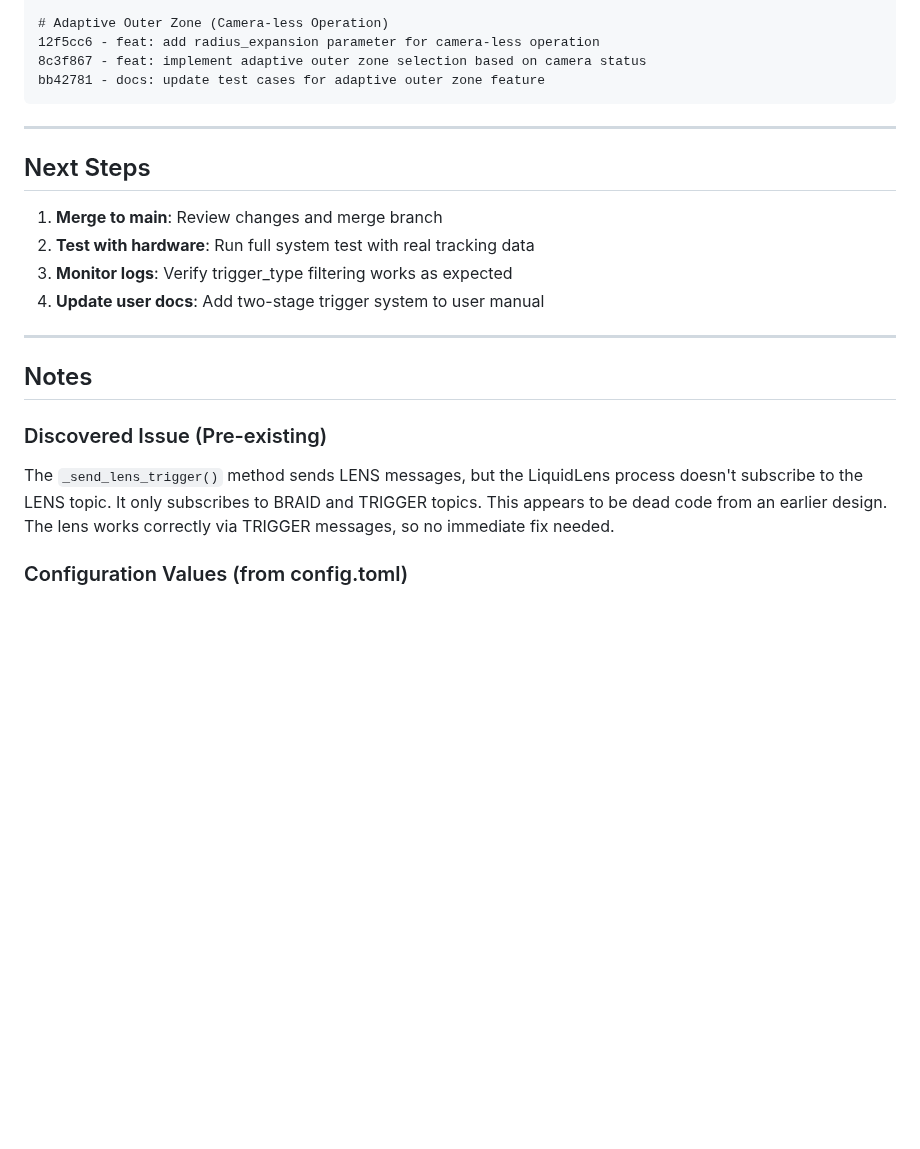
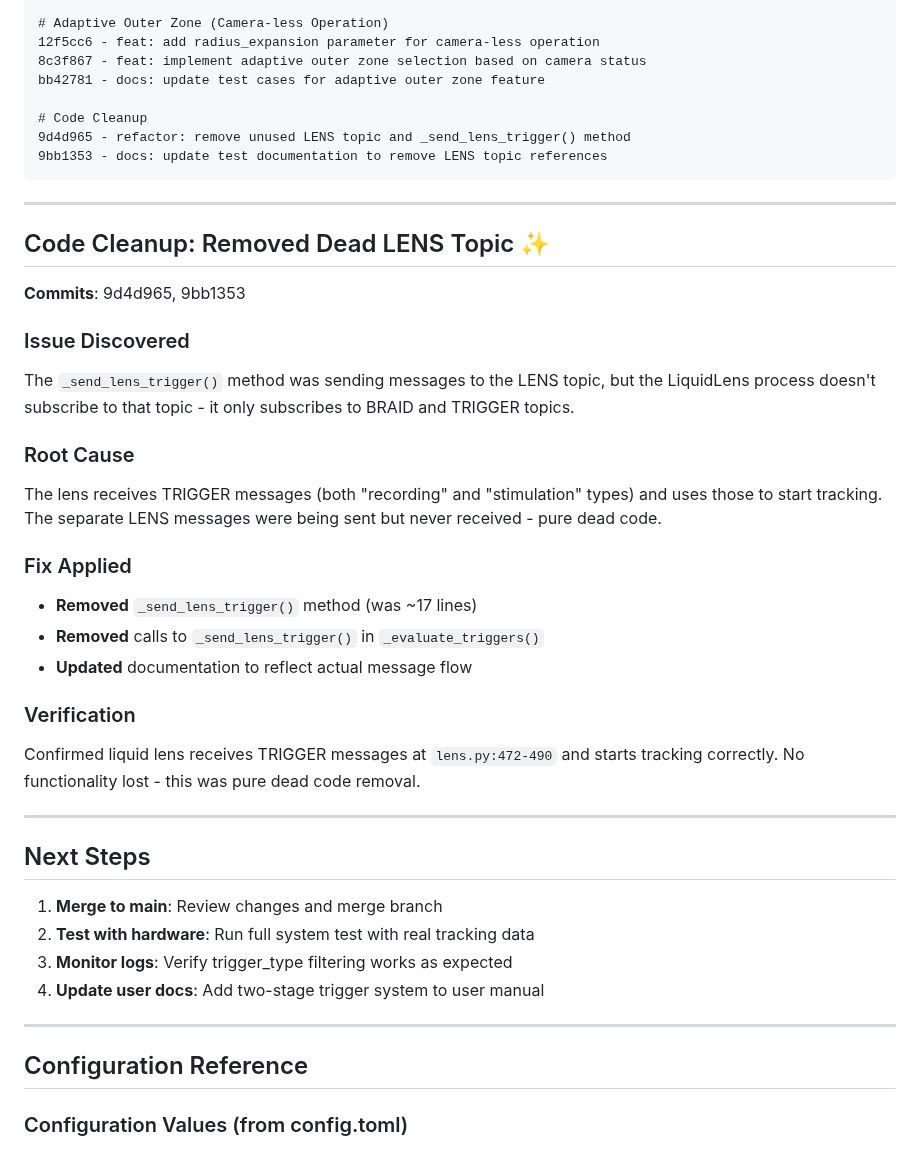
Before and after one commit to mpinb/optofly, a Markdown page: FIXES_SUMMARY.md, the part around the change. GitHub-like rendering; blank space fills up the shorter version.

Commit message:
docs: add code cleanup section for LENS topic removal
Added documentation for dead code removal:
- Explained LENS topic issue discovery
- Documented root cause (lens doesn't subscribe to LENS)
- Listed fixes applied (removed method and calls)
- Verified no functionality lost

Updated git commits list with cleanup commits (9d4d965, 9bb1353).
Removed outdated 'Discovered Issue' note (issue is now fixed).

Reorganized sections for better flow.

````diff
--- a/FIXES_SUMMARY.md
+++ b/FIXES_SUMMARY.md
@@ -199,7 +199,31 @@ b38ce33 - docs: add comprehensive fixes and implementation summary
 12f5cc6 - feat: add radius_expansion parameter for camera-less operation
 8c3f867 - feat: implement adaptive outer zone selection based on camera status
 bb42781 - docs: update test cases for adaptive outer zone feature
+
+# Code Cleanup
+9d4d965 - refactor: remove unused LENS topic and _send_lens_trigger() method
+9bb1353 - docs: update test documentation to remove LENS topic references
 ```
+
+---
+
+## Code Cleanup: Removed Dead LENS Topic ✨
+
+**Commits**: 9d4d965, 9bb1353
+
+### Issue Discovered
+The `_send_lens_trigger()` method was sending messages to the LENS topic, but the LiquidLens process doesn't subscribe to that topic - it only subscribes to BRAID and TRIGGER topics.
+
+### Root Cause
+The lens receives TRIGGER messages (both "recording" and "stimulation" types) and uses those to start tracking. The separate LENS messages were being sent but never received - pure dead code.
+
+### Fix Applied
+- **Removed** `_send_lens_trigger()` method (was ~17 lines)
+- **Removed** calls to `_send_lens_trigger()` in `_evaluate_triggers()`
+- **Updated** documentation to reflect actual message flow
+
+### Verification
+Confirmed liquid lens receives TRIGGER messages at `lens.py:472-490` and starts tracking correctly. No functionality lost - this was pure dead code removal.
 
 ---
 
@@ -212,10 +236,7 @@ bb42781 - docs: update test cases for adaptive outer zone feature
 
 ---
 
-## Notes
-
-### Discovered Issue (Pre-existing)
-The `_send_lens_trigger()` method sends LENS messages, but the LiquidLens process doesn't subscribe to the LENS topic. It only subscribes to BRAID and TRIGGER topics. This appears to be dead code from an earlier design. The lens works correctly via TRIGGER messages, so no immediate fix needed.
+## Configuration Reference
 
 ### Configuration Values (from config.toml)
 - Camera FOV: x=[-0.07, 0.07], y=[-0.045, 0.06] (14cm × 10.5cm)
````
